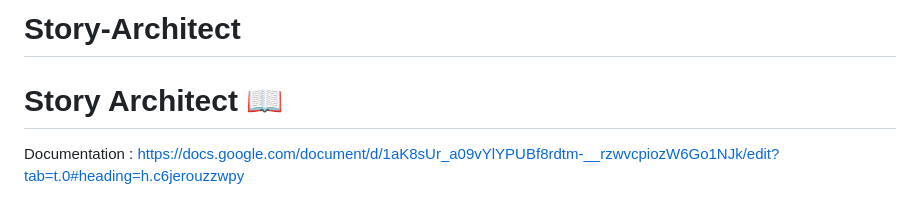
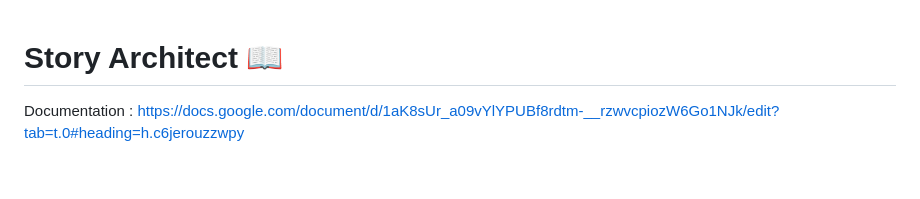
Before and after one commit to kundanapooskur/AI-Story-Architect-, a Markdown page: README.md, the part around the change. Drawn GitHub-style; blank space fills up the shorter version.

```diff
--- a/README.md
+++ b/README.md
@@ -1,4 +1,3 @@
-# Story-Architect
 # Story Architect 📖
 
 Documentation : https://docs.google.com/document/d/1aK8sUr_a09vYlYPUBf8rdtm-__rzwvcpiozW6Go1NJk/edit?tab=t.0#heading=h.c6jerouzzwpy
```
